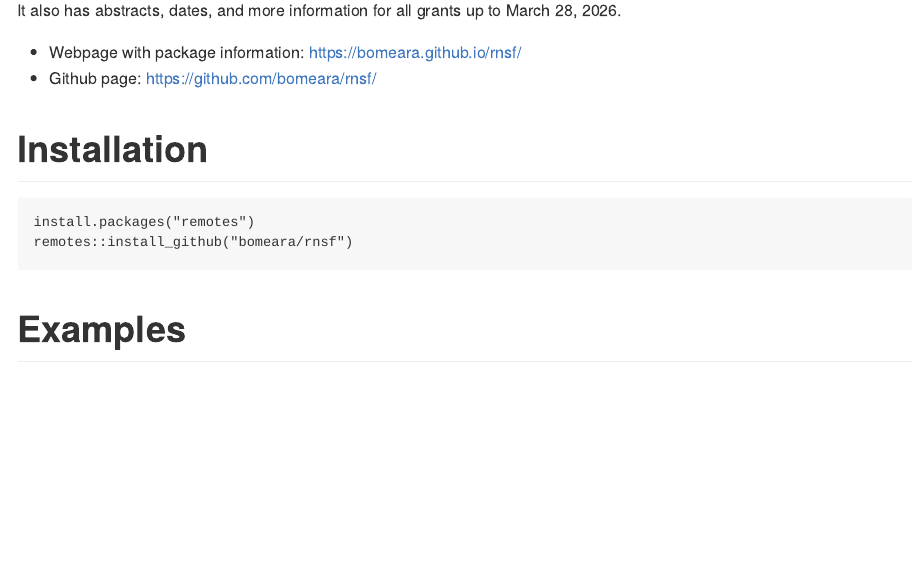
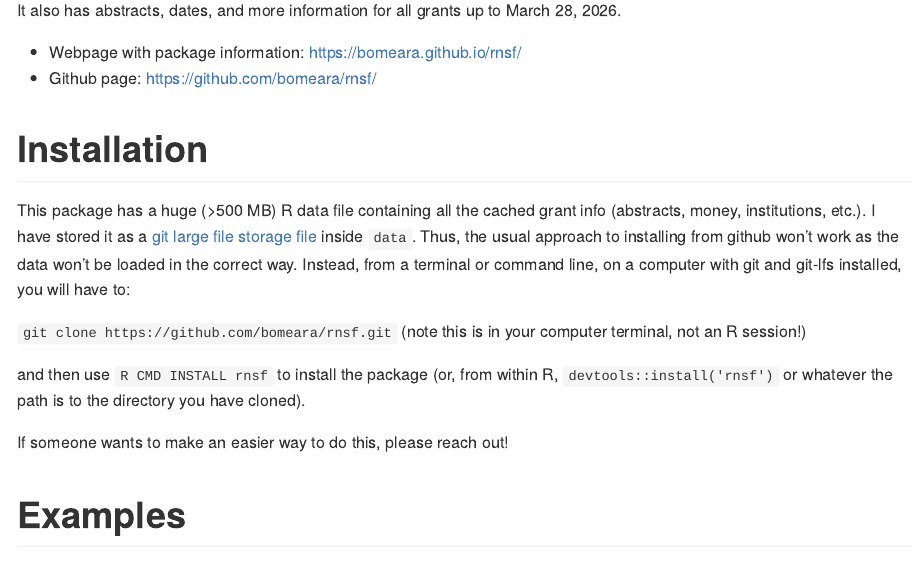
Before and after one commit to bomeara/rnsf, an R Markdown document (README.Rmd): the page in a window 1100 px wide, from 150 px down. The pictures show the output file README.md that the author committed with the source, drawn offline in the style of GitHub; long lines of code are wrapped.

Commit message:
updating with better install instructions given git-lfs

````diff
--- a/README.Rmd
+++ b/README.Rmd
@@ -24,10 +24,13 @@ It also has abstracts, dates, and more information for all grants up to March 28
 
 # Installation
 
-```
-install.packages("remotes")
-remotes::install_github("bomeara/rnsf")
-```
+This package has a huge (>500 MB) R data file containing all the cached grant info (abstracts, money, institutions, etc.). I have stored it as a [git large file storage file](https://git-lfs.com) inside `data`. Thus, the usual approach to installing from github won't work as the data won't be loaded in the correct way. Instead, from a terminal or command line, on a computer with git and git-lfs installed, you will have to:
+
+`git clone https://github.com/bomeara/rnsf.git` (note this is in your computer terminal, not an R session!)
+
+and then use `R CMD INSTALL rnsf` to install the package (or, from within R, `devtools::install('rnsf')` or whatever the path is to the directory you have cloned).
+
+If someone wants to make an easier way to do this, please reach out!
 
 # Examples
 
````
Also changed, not shown: README.md, docs/pkgdown.yml, 3 other files.
